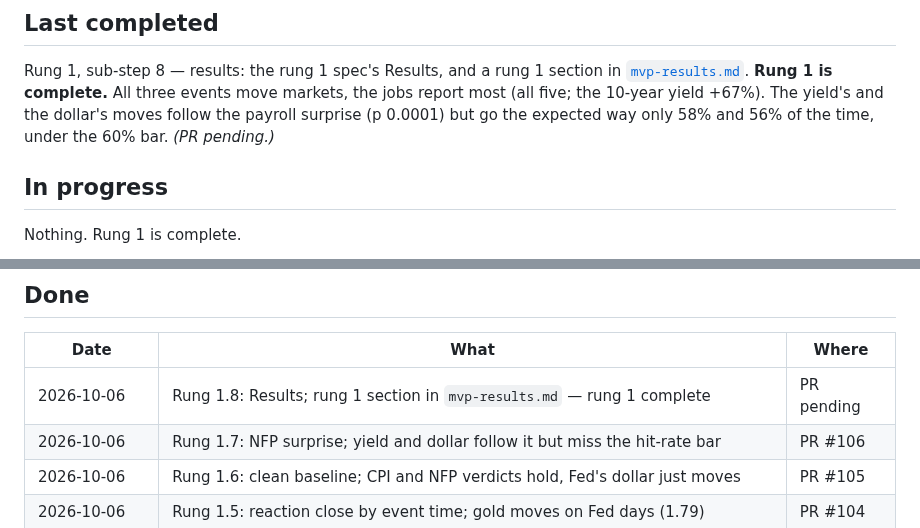
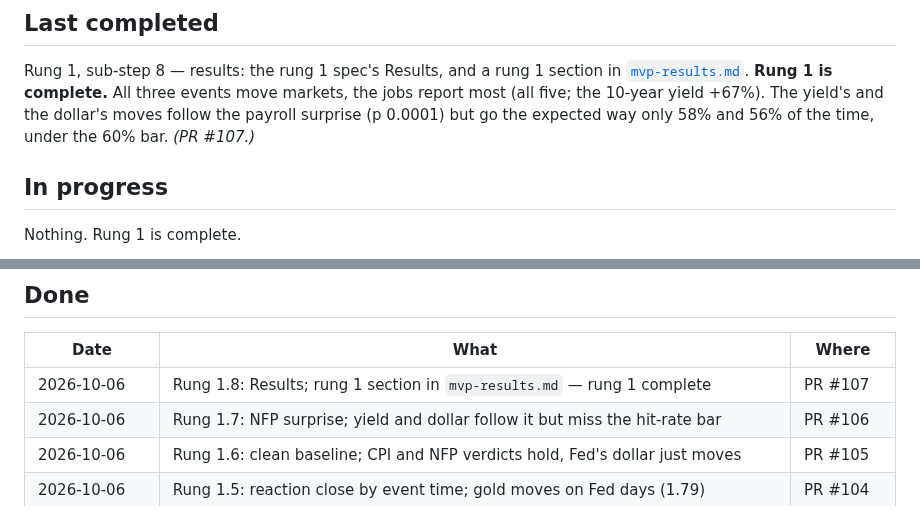
Before and after one commit to diykorey/fortuneteller, a Markdown page: docs/status.md, 2 parts joined by grey strips. Rendered like a GitHub page.

Commit message:
Point the status doc at PR #107

```diff
--- a/docs/status.md
+++ b/docs/status.md
@@ -12,7 +12,7 @@ Rung 1, sub-step 8 — results: the rung 1 spec's Results, and a rung 1 section
 [`mvp-results.md`](mvp-results.md#rung-1--more-events). **Rung 1 is complete.** All three events move
 markets, the jobs report most (all five; the 10-year yield +67%). The yield's and the dollar's
 moves follow the payroll surprise (p 0.0001) but go the expected way only 58% and 56% of the time,
-under the 60% bar. *(PR pending.)*
+under the 60% bar. *(PR #107.)*
 
 ## In progress
 
@@ -28,7 +28,7 @@ rung 2 (predict the 10-year yield's direction before each CPI release).
 
 | Date | What | Where |
 | --- | --- | --- |
-| 2026-10-06 | Rung 1.8: Results; rung 1 section in `mvp-results.md` — rung 1 complete | PR pending |
+| 2026-10-06 | Rung 1.8: Results; rung 1 section in `mvp-results.md` — rung 1 complete | PR #107 |
 | 2026-10-06 | Rung 1.7: NFP surprise; yield and dollar follow it but miss the hit-rate bar | PR #106 |
 | 2026-10-06 | Rung 1.6: clean baseline; CPI and NFP verdicts hold, Fed's dollar just moves | PR #105 |
 | 2026-10-06 | Rung 1.5: reaction close by event time; gold moves on Fed days (1.79) | PR #104 |
```
